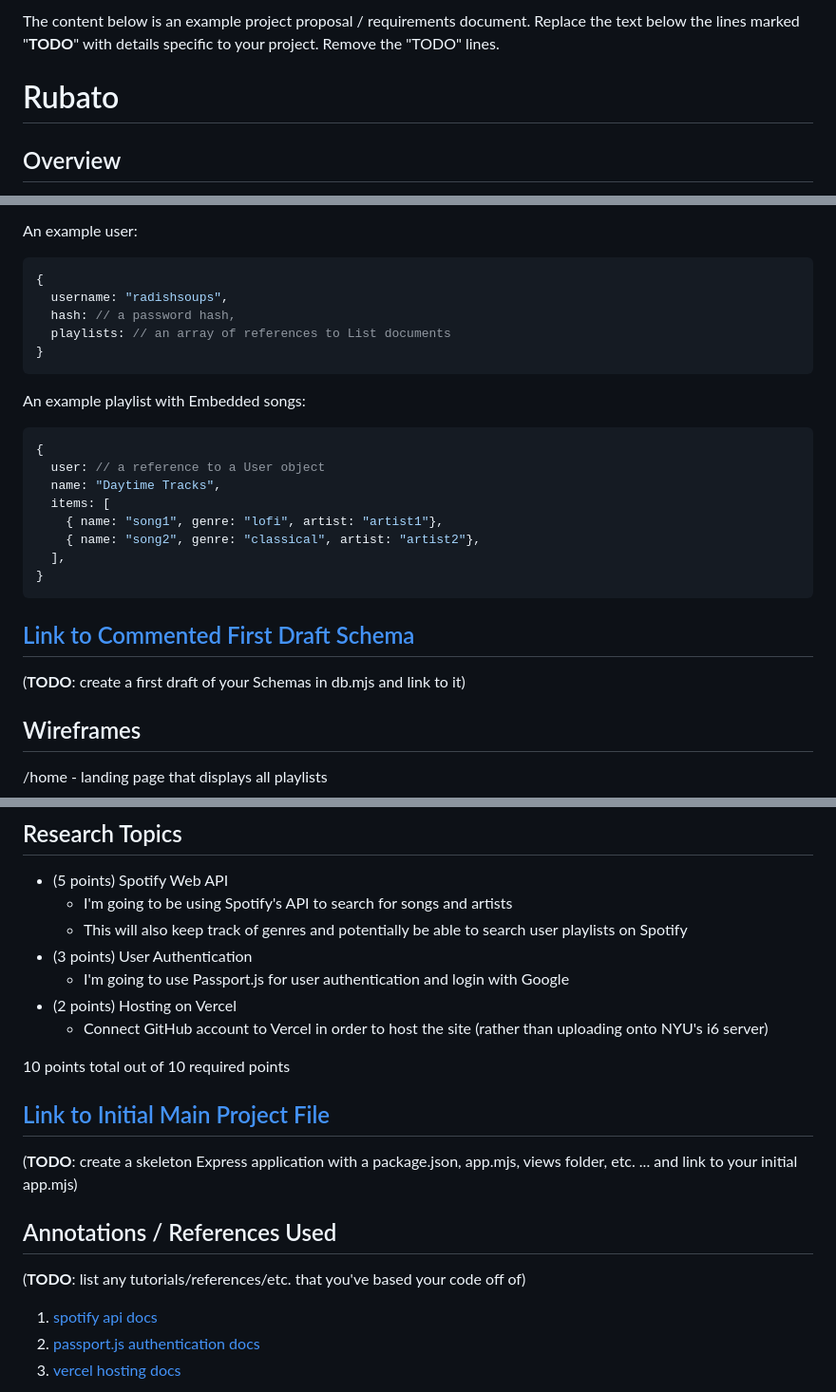
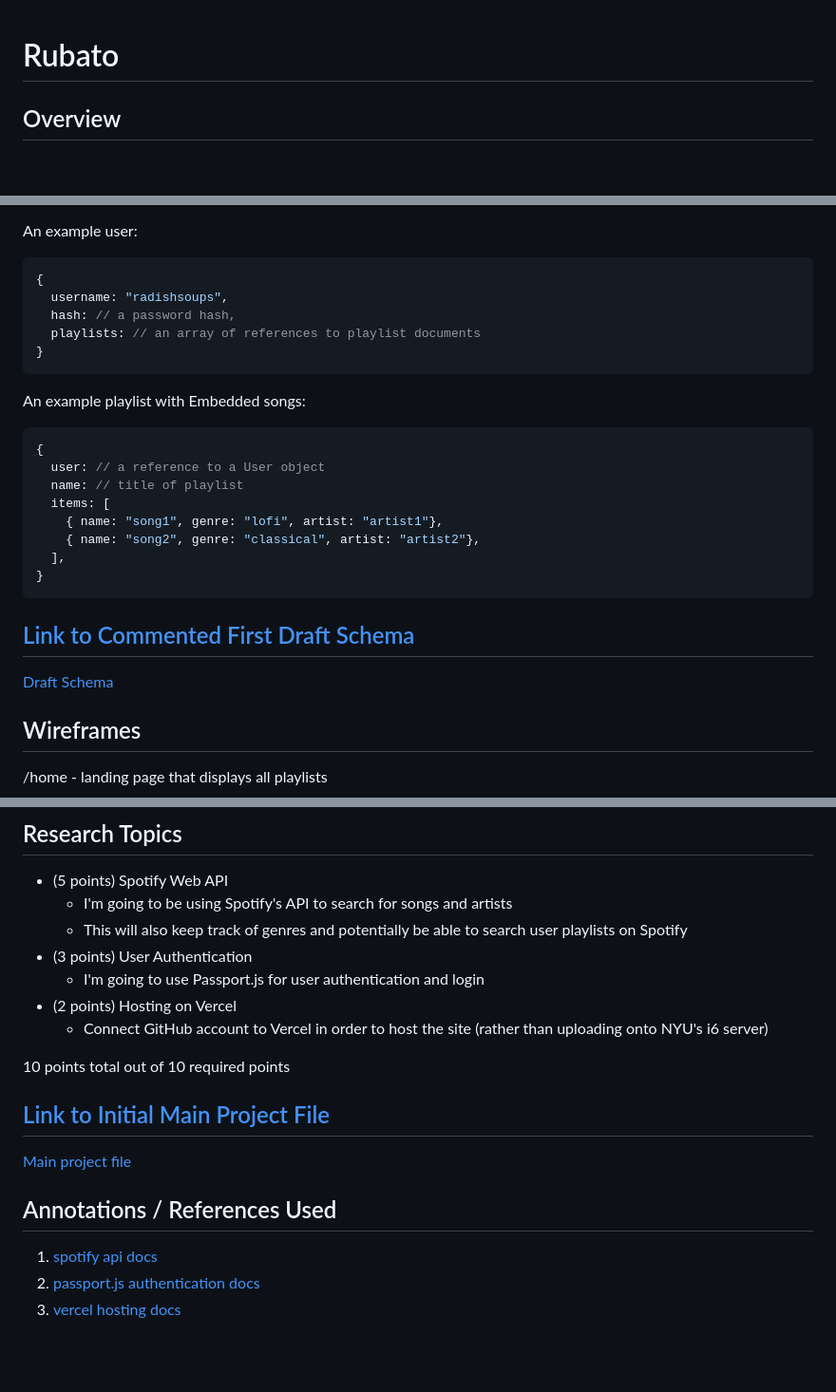
Before and after one commit to radishsoups/rubato, a Markdown page: README.md, 3 parts joined by grey strips. Shown: that part at 95% size. Rendered like a GitHub page; blank space fills up the shorter version.

````diff
--- a/README.md
+++ b/README.md
@@ -1,5 +1,3 @@
-The content below is an example project proposal / requirements document. Replace the text below the lines marked "__TODO__" with details specific to your project. Remove the "TODO" lines.
-
 # Rubato
 
 ## Overview
@@ -22,7 +20,7 @@ An example user:
 {
   username: "radishsoups",
   hash: // a password hash,
-  playlists: // an array of references to List documents
+  playlists: // an array of references to playlist documents
 }
 ```
 
@@ -31,7 +29,7 @@ An example playlist with Embedded songs:
 ```javascript
 {
   user: // a reference to a User object
-  name: "Daytime Tracks",
+  name: // title of playlist
   items: [
     { name: "song1", genre: "lofi", artist: "artist1"},
     { name: "song2", genre: "classical", artist: "artist2"},
@@ -39,10 +37,8 @@ An example playlist with Embedded songs:
 }
 ```
 
-
 ## [Link to Commented First Draft Schema](db.mjs)
-
-(__TODO__: create a first draft of your Schemas in db.mjs and link to it)
+[Draft Schema](db.mjs)
 
 ## Wireframes
 
@@ -81,7 +77,7 @@ An example playlist with Embedded songs:
     * I'm going to be using Spotify's API to search for songs and artists
     * This will also keep track of genres and potentially be able to search user playlists on Spotify
 * (3 points) User Authentication
-    * I'm going to use Passport.js for user authentication and login with Google
+    * I'm going to use Passport.js for user authentication and login
 * (2 points) Hosting on Vercel
     * Connect GitHub account to Vercel in order to host the site (rather than uploading onto NYU's i6 server)
 
@@ -90,11 +86,9 @@ An example playlist with Embedded songs:
 
 ## [Link to Initial Main Project File](app.mjs)
 
-(__TODO__: create a skeleton Express application with a package.json, app.mjs, views folder, etc. ... and link to your initial app.mjs)
+[Main project file](app.mjs)
 
 ## Annotations / References Used
-
-(__TODO__: list any tutorials/references/etc. that you've based your code off of)
 
 1. [spotify api docs](https://developer.spotify.com/documentation/web-api)
 2. [passport.js authentication docs](http://passportjs.org/docs)
````
Also changed, not shown: other parts of README.md (+3 -3 lines), documentation/create.png, documentation/edit.png (added), documentation/home.png, documentation/map.png, documentation/register.png, documentation/search.png (deleted), 3 other files.
